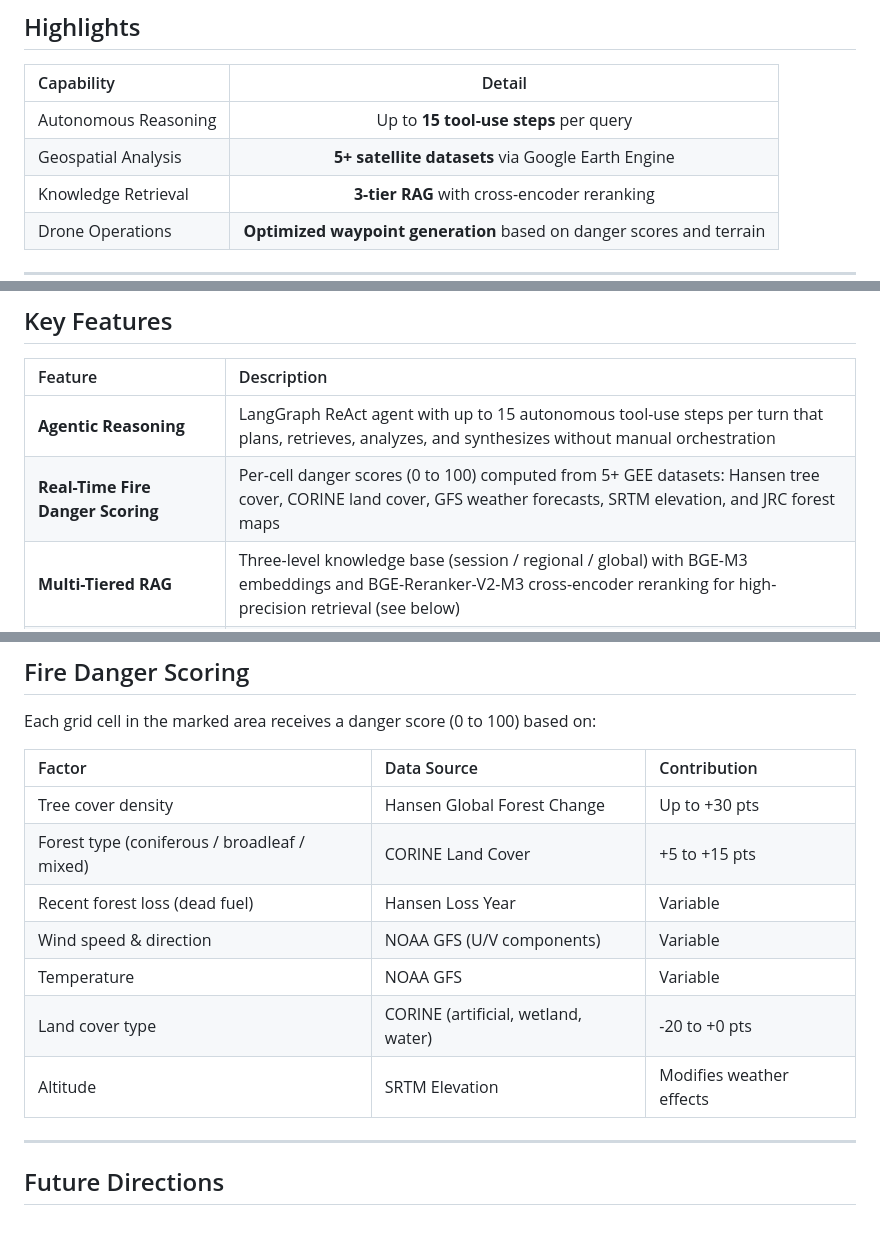
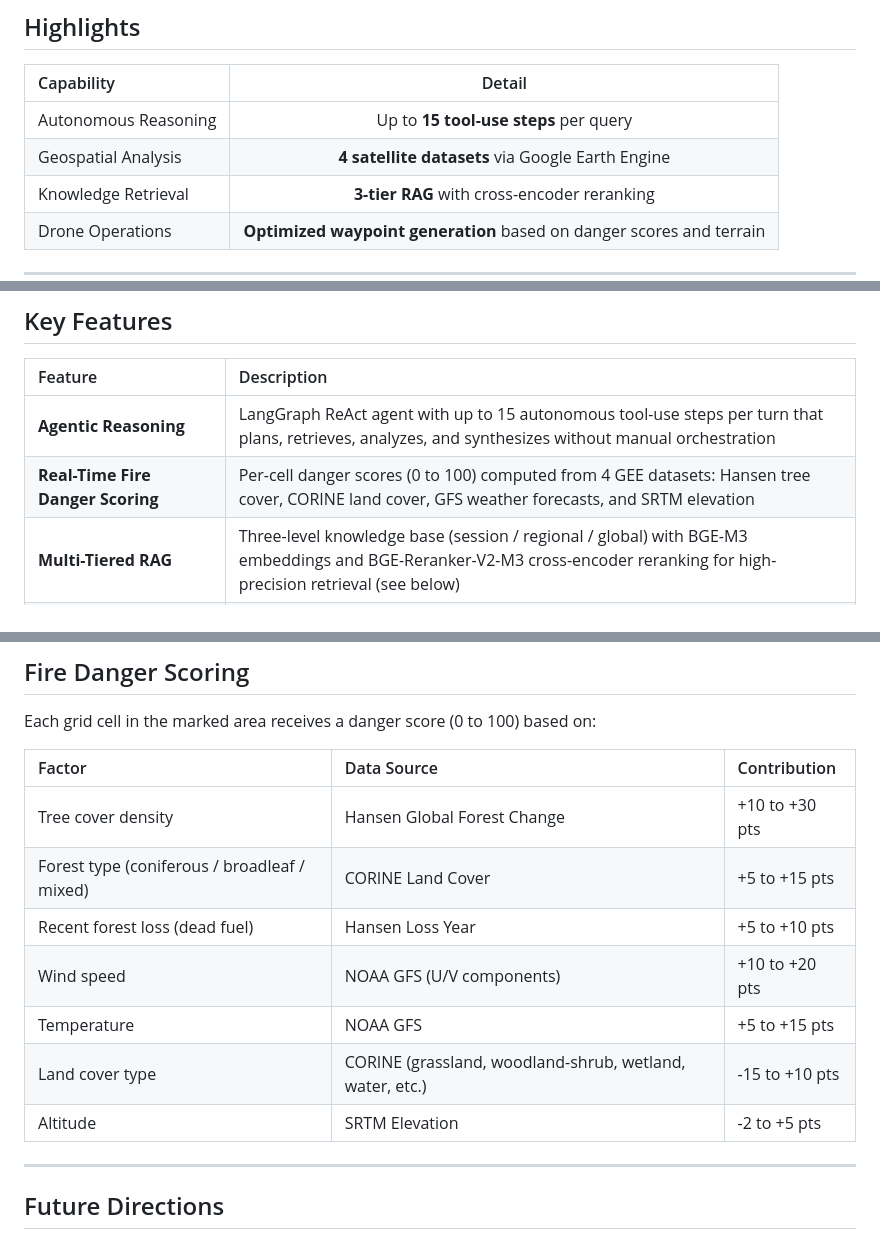
Before and after one commit to mumerabbasi/FireGPT, a Markdown page: README.md, 3 parts joined by grey strips. Drawn GitHub-style.

Commit message:
Fix fire danger scoring table to match actual code implementation

```diff
--- a/README.md
+++ b/README.md
@@ -24,7 +24,7 @@ An agentic RAG system that combines LLM-based reasoning with real-time geospatia
 | Capability | Detail |
 |:-----------|:------:|
 | Autonomous Reasoning | Up to **15 tool-use steps** per query |
-| Geospatial Analysis | **5+ satellite datasets** via Google Earth Engine |
+| Geospatial Analysis | **4 satellite datasets** via Google Earth Engine |
 | Knowledge Retrieval | **3-tier RAG** with cross-encoder reranking |
 | Drone Operations | **Optimized waypoint generation** based on danger scores and terrain |
 
@@ -54,7 +54,7 @@ All reasoning happens through an autonomous agent loop that decides which tools
 | Feature | Description |
 |:--------|:------------|
 | **Agentic Reasoning** | LangGraph ReAct agent with up to 15 autonomous tool-use steps per turn that plans, retrieves, analyzes, and synthesizes without manual orchestration |
-| **Real-Time Fire Danger Scoring** | Per-cell danger scores (0 to 100) computed from 5+ GEE datasets: Hansen tree cover, CORINE land cover, GFS weather forecasts, SRTM elevation, and JRC forest maps |
+| **Real-Time Fire Danger Scoring** | Per-cell danger scores (0 to 100) computed from 4 GEE datasets: Hansen tree cover, CORINE land cover, GFS weather forecasts, and SRTM elevation |
 | **Multi-Tiered RAG** | Three-level knowledge base (session / regional / global) with BGE-M3 embeddings and BGE-Reranker-V2-M3 cross-encoder reranking for high-precision retrieval (see below) |
 | **MCP Tool Integration** | Retrieval tools and geospatial APIs exposed via Model Context Protocol. The agent discovers and invokes them at runtime through a standardized tool interface |
 | **Drone Waypoint Generation** | Generates optimized flight paths (8 to 16 waypoints) for surveillance, fire suppression, and search-and-rescue based on danger scores and terrain |
@@ -233,13 +233,13 @@ Each grid cell in the marked area receives a danger score (0 to 100) based on:
 
 | Factor | Data Source | Contribution |
 |:-------|:-----------|:-------------|
-| Tree cover density | Hansen Global Forest Change | Up to +30 pts |
+| Tree cover density | Hansen Global Forest Change | +10 to +30 pts |
 | Forest type (coniferous / broadleaf / mixed) | CORINE Land Cover | +5 to +15 pts |
-| Recent forest loss (dead fuel) | Hansen Loss Year | Variable |
-| Wind speed & direction | NOAA GFS (U/V components) | Variable |
-| Temperature | NOAA GFS | Variable |
-| Land cover type | CORINE (artificial, wetland, water) | -20 to +0 pts |
-| Altitude | SRTM Elevation | Modifies weather effects |
+| Recent forest loss (dead fuel) | Hansen Loss Year | +5 to +10 pts |
+| Wind speed | NOAA GFS (U/V components) | +10 to +20 pts |
+| Temperature | NOAA GFS | +5 to +15 pts |
+| Land cover type | CORINE (grassland, woodland-shrub, wetland, water, etc.) | -15 to +10 pts |
+| Altitude | SRTM Elevation | -2 to +5 pts |
 
 ---
 
```
